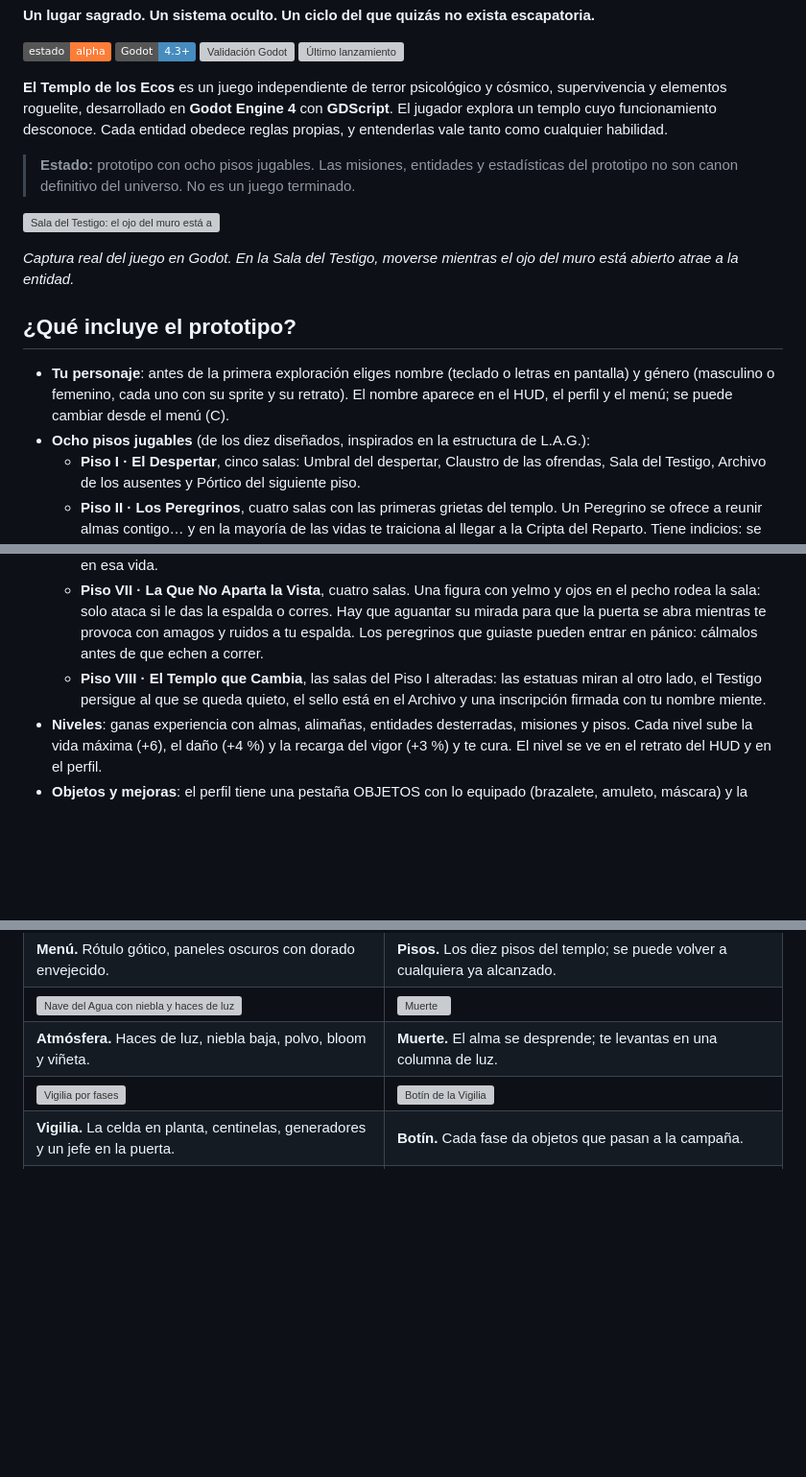
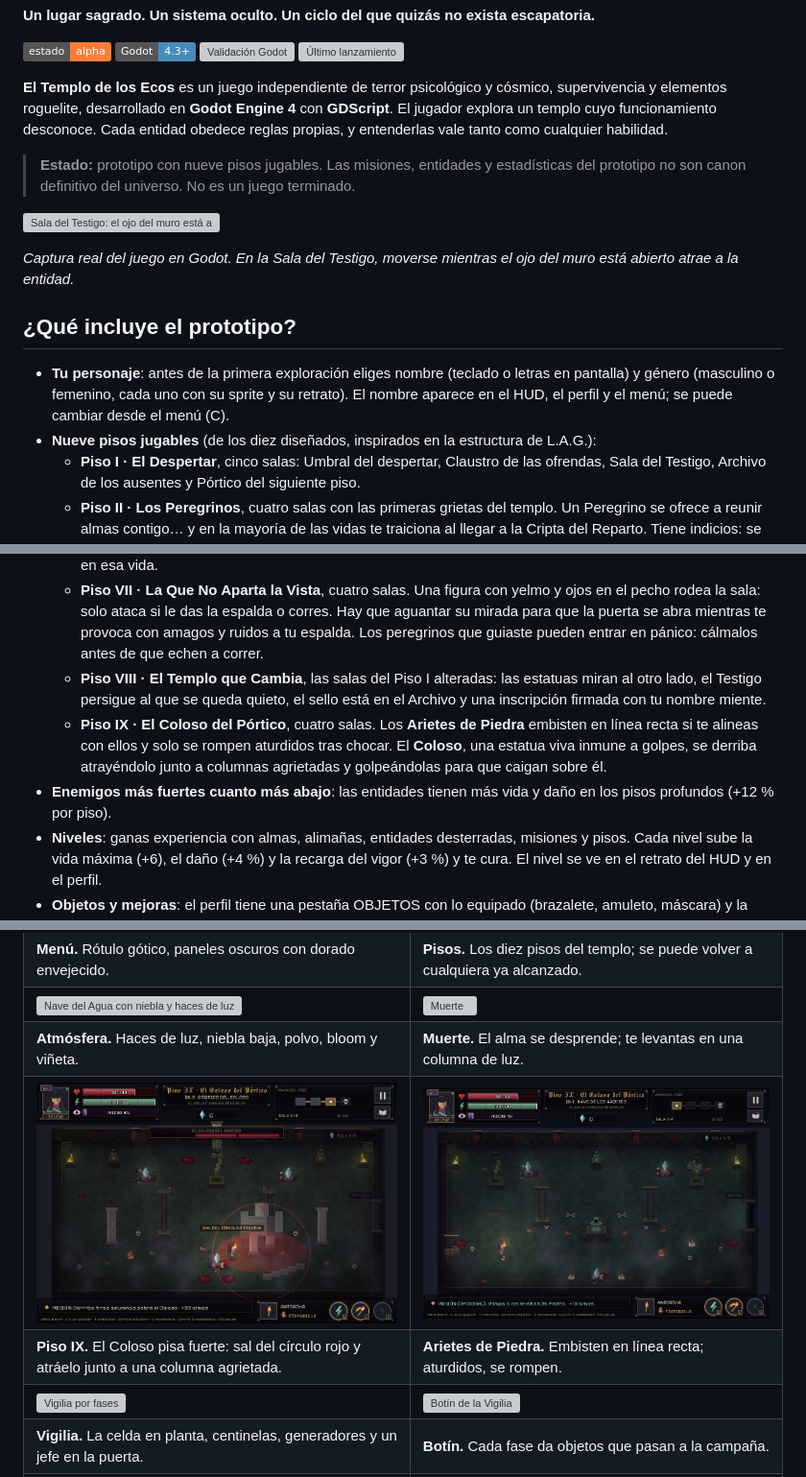
Before and after one commit to je7remy/el-templo-de-los-ecos, a Markdown page: README.md, 3 parts joined by grey strips. Shown at 96% size. GitHub-like rendering; pictures changed too: docs/galeria/52_piso9_coloso.png (added), docs/galeria/53_piso9_arietes.png (added); badges without logos; blank space fills up the shorter version; grey boxes are pictures that could not be loaded.

```diff
--- a/README.md
+++ b/README.md
@@ -11,7 +11,7 @@
 
 **El Templo de los Ecos** es un juego independiente de terror psicológico y cósmico, supervivencia y elementos roguelite, desarrollado en **Godot Engine 4** con **GDScript**. El jugador explora un templo cuyo funcionamiento desconoce. Cada entidad obedece reglas propias, y entenderlas vale tanto como cualquier habilidad.
 
-> **Estado:** prototipo con ocho pisos jugables. Las misiones, entidades y estadísticas del prototipo no son canon definitivo del universo. No es un juego terminado.
+> **Estado:** prototipo con nueve pisos jugables. Las misiones, entidades y estadísticas del prototipo no son canon definitivo del universo. No es un juego terminado.
 
 ![Sala del Testigo: el ojo del muro está abierto y el Testigo vigila el sello](docs/galeria/04_testigo.png)
 
@@ -20,7 +20,7 @@
 ## ¿Qué incluye el prototipo?
 
 - **Tu personaje**: antes de la primera exploración eliges nombre (teclado o letras en pantalla) y género (masculino o femenino, cada uno con su sprite y su retrato). El nombre aparece en el HUD, el perfil y el menú; se puede cambiar desde el menú (C).
-- **Ocho pisos jugables** (de los diez diseñados, inspirados en la estructura de L.A.G.):
+- **Nueve pisos jugables** (de los diez diseñados, inspirados en la estructura de L.A.G.):
   - **Piso I · El Despertar**, cinco salas: Umbral del despertar, Claustro de las ofrendas, Sala del Testigo, Archivo de los ausentes y Pórtico del siguiente piso.
   - **Piso II · Los Peregrinos**, cuatro salas con las primeras grietas del templo. Un Peregrino se ofrece a reunir almas contigo… y en la mayoría de las vidas te traiciona al llegar a la Cripta del Reparto. Tiene indicios: se queda a tu espalda y miente sobre cuántas almas lleva. Si lo atacas primero y era sincero, lo pagas.
   - **Piso III · La Cacería**, cuatro salas. El templo ordena cazar al **Segador de Hilos** con tres peregrinos aliados. Antes de atacar tensa una línea roja: lo que esté sobre ella (tú o tus aliados, también los que van detrás de ti) recibe el hilo. Después queda enganchado y solo entonces se le puede herir. A media vida huye a la sala siguiente; la puerta no se abre mientras viva.
@@ -29,6 +29,8 @@
   - **Piso VI · La Ofrenda**, cuatro salas sin entidades (piso de respiro). Un grupo de peregrinos pide que lo guíes (Saúl va con ellos si lo salvaste). El **Mercader Silencioso** abre su puesto: pan, fósforos y objetos con porcentajes. Se paga primero y **nunca se mete la mano bajo su manto**: quien lo hace pierde vida máxima en esa vida.
   - **Piso VII · La Que No Aparta la Vista**, cuatro salas. Una figura con yelmo y ojos en el pecho rodea la sala: solo ataca si le das la espalda o corres. Hay que aguantar su mirada para que la puerta se abra mientras te provoca con amagos y ruidos a tu espalda. Los peregrinos que guiaste pueden entrar en pánico: cálmalos antes de que echen a correr.
   - **Piso VIII · El Templo que Cambia**, las salas del Piso I alteradas: las estatuas miran al otro lado, el Testigo persigue al que se queda quieto, el sello está en el Archivo y una inscripción firmada con tu nombre miente.
+  - **Piso IX · El Coloso del Pórtico**, cuatro salas. Los **Arietes de Piedra** embisten en línea recta si te alineas con ellos y solo se rompen aturdidos tras chocar. El **Coloso**, una estatua viva inmune a golpes, se derriba atrayéndolo junto a columnas agrietadas y golpeándolas para que caigan sobre él.
+- **Enemigos más fuertes cuanto más abajo**: las entidades tienen más vida y daño en los pisos profundos (+12 % por piso).
 - **Niveles**: ganas experiencia con almas, alimañas, entidades desterradas, misiones y pisos. Cada nivel sube la vida máxima (+6), el daño (+4 %) y la recarga del vigor (+3 %) y te cura. El nivel se ve en el retrato del HUD y en el perfil.
 - **Objetos y mejoras**: el perfil tiene una pestaña OBJETOS con lo equipado (brazalete, amuleto, máscara) y la bolsa (pan), que se usa desde ahí. Comprar otra vez el brazalete o el amuleto los sube de nivel (hasta 5), y la Resonancia se mejora con almas en el altar o el puesto. En el puesto se ve cuánto llevas de cada cosa y el número salta al comprar.
 - **Vida extra**: curarte con la vida llena suma hasta +50 por encima del máximo (franja dorada en la barra).
@@ -86,6 +88,8 @@ Todas las imágenes, salvo las tres láminas finales, son capturas reales del ju
 | **Menú.** Rótulo gótico, paneles oscuros con dorado envejecido. | **Pisos.** Los diez pisos del templo; se puede volver a cualquiera ya alcanzado. |
 | ![Nave del Agua con niebla y haces de luz](docs/galeria/26_arte_nave.png) | ![Muerte](docs/galeria/27_arte_muerte.png) |
 | **Atmósfera.** Haces de luz, niebla baja, polvo, bloom y viñeta. | **Muerte.** El alma se desprende; te levantas en una columna de luz. |
+| ![El Coloso](docs/galeria/52_piso9_coloso.png) | ![Arietes](docs/galeria/53_piso9_arietes.png) |
+| **Piso IX.** El Coloso pisa fuerte: sal del círculo rojo y atráelo junto a una columna agrietada. | **Arietes de Piedra.** Embisten en línea recta; aturdidos, se rompen. |
 | ![Vigilia por fases](docs/galeria/50_vigilia_fases.png) | ![Botín de la Vigilia](docs/galeria/51_vigilia_botin.png) |
 | **Vigilia.** La celda en planta, centinelas, generadores y un jefe en la puerta. | **Botín.** Cada fase da objetos que pasan a la campaña. |
 | ![Objetos en el perfil](docs/galeria/46_objetos.png) | ![Puesto con mejoras](docs/galeria/47_puesto_mejoras.png) |
```
Also changed, not shown: other parts of README.md (+3 -1 lines), CHANGELOG.md (+12 -0 lines), docs/ARQUITECTURA.md (added, +30 -0 lines), docs/ASSETS_Y_LICENCIAS.md (+1 -1 lines), assets/visual/enemies/ariete.png (added), assets/visual/enemies/coloso.png (added), assets/visual/iconos/eco_fuerza.png (added), 8 other files.
